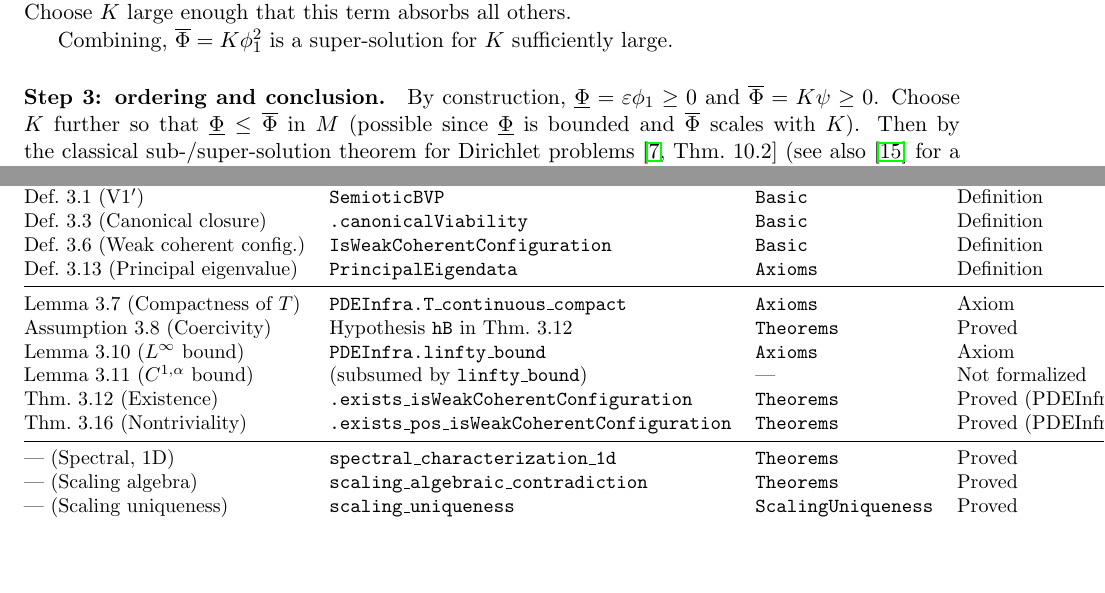
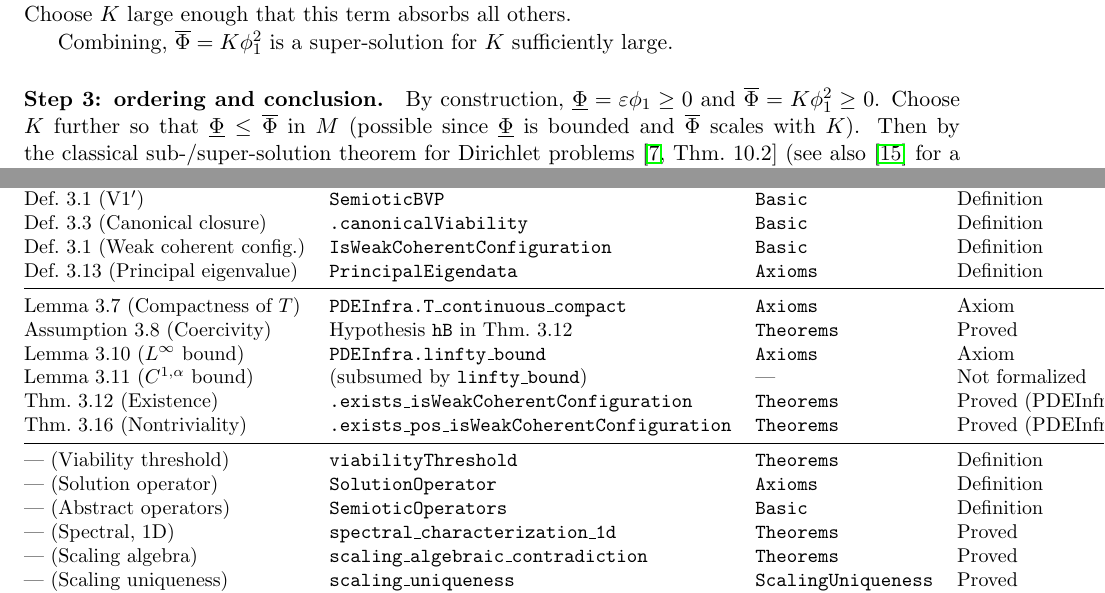
Before and after one commit to Project-Navi/navi-creative-determinant, a LaTeX paper (paper/creative_determinant.tex): two parts of pages 9 and 17 of 19, joined at a grey line, cut so that both start at the same text, the shorter picture padded with empty space. Compiled offline with pdfLaTeX.

Commit message:
fix: alignment table numbering, add missing declarations, fix K·psi typo
- Def. 3.6 → Def. 3.1 (weak coherent config is defined in Def 3.1, not 3.6)
- Add viabilityThreshold, SolutionOperator, SemioticOperators to alignment table
- Fix line 443: K·psi → K·phi_1^2 (matches super-solution definition)

Co-Authored-By: Claude Opus 4.6 <noreply@anthropic.com>

```diff
--- a/paper/creative_determinant.tex
+++ b/paper/creative_determinant.tex
@@ -440,7 +440,7 @@ Choose \(K\) large enough that this term absorbs all others.
 Combining, \(\overline{\Phi}=K\phi_1^2\) is a super-solution for \(K\) sufficiently large.
 
 \paragraph{Step 3: ordering and conclusion.}
-By construction, \(\underline{\Phi}=\varepsilon\phi_1\ge 0\) and \(\overline{\Phi}=K\psi\ge 0\).
+By construction, \(\underline{\Phi}=\varepsilon\phi_1\ge 0\) and \(\overline{\Phi}=K\phi_1^2\ge 0\).
 Choose \(K\) further so that \(\underline{\Phi}\le \overline{\Phi}\) in \(M\) (possible since \(\underline{\Phi}\) is bounded and \(\overline{\Phi}\) scales with \(K\)).
 Then by the classical sub-/super-solution theorem for Dirichlet problems~\cite[Thm.~10.2]{GilbargTrudinger2001} (see also~\cite{Amann1976} for a comprehensive treatment), there exists a solution \(\Phi\) of \eqref{eq:V1prime} such that
 \[
@@ -790,7 +790,7 @@ Def.\ 2.1 (Semiotic manifold) & \texttt{SemioticManifold} & \texttt{Basic} & Def
 Def.\ 2.3 (Characteristic fields) & \texttt{SemioticContext}, \texttt{.a} & \texttt{Basic} & Definition \\
 Def.\ 3.1 (V1\('\)) & \texttt{SemioticBVP} & \texttt{Basic} & Definition \\
 Def.\ 3.3 (Canonical closure) & \texttt{.canonicalViability} & \texttt{Basic} & Definition \\
-Def.\ 3.6 (Weak coherent config.) & \texttt{IsWeakCoherentConfiguration} & \texttt{Basic} & Definition \\
+Def.\ 3.1 (Weak coherent config.) & \texttt{IsWeakCoherentConfiguration} & \texttt{Basic} & Definition \\
 Def.\ 3.13 (Principal eigenvalue) & \texttt{PrincipalEigendata} & \texttt{Axioms} & Definition \\
 \midrule
 Lemma 3.7 (Compactness of $T$) & \texttt{PDEInfra.T\_continuous\_compact} & \texttt{Axioms} & Axiom \\
@@ -800,6 +800,9 @@ Lemma 3.11 ($C^{1,\alpha}$ bound) & (subsumed by \texttt{linfty\_bound}) & --- &
 Thm.\ 3.12 (Existence) & \texttt{.exists\_isWeakCoherentConfiguration} & \texttt{Theorems} & Proved (PDEInfra) \\
 Thm.\ 3.16 (Nontriviality) & \texttt{.exists\_pos\_isWeakCoherentConfiguration} & \texttt{Theorems} & Proved (PDEInfra) \\
 \midrule
+--- (Viability threshold) & \texttt{viabilityThreshold} & \texttt{Theorems} & Definition \\
+--- (Solution operator) & \texttt{SolutionOperator} & \texttt{Axioms} & Definition \\
+--- (Abstract operators) & \texttt{SemioticOperators} & \texttt{Basic} & Definition \\
 --- (Spectral, 1D) & \texttt{spectral\_characterization\_1d} & \texttt{Theorems} & Proved \\
 --- (Scaling algebra) & \texttt{scaling\_algebraic\_contradiction} & \texttt{Theorems} & Proved \\
 --- (Scaling uniqueness) & \texttt{scaling\_uniqueness} & \texttt{ScalingUniqueness} & Proved \\
```
